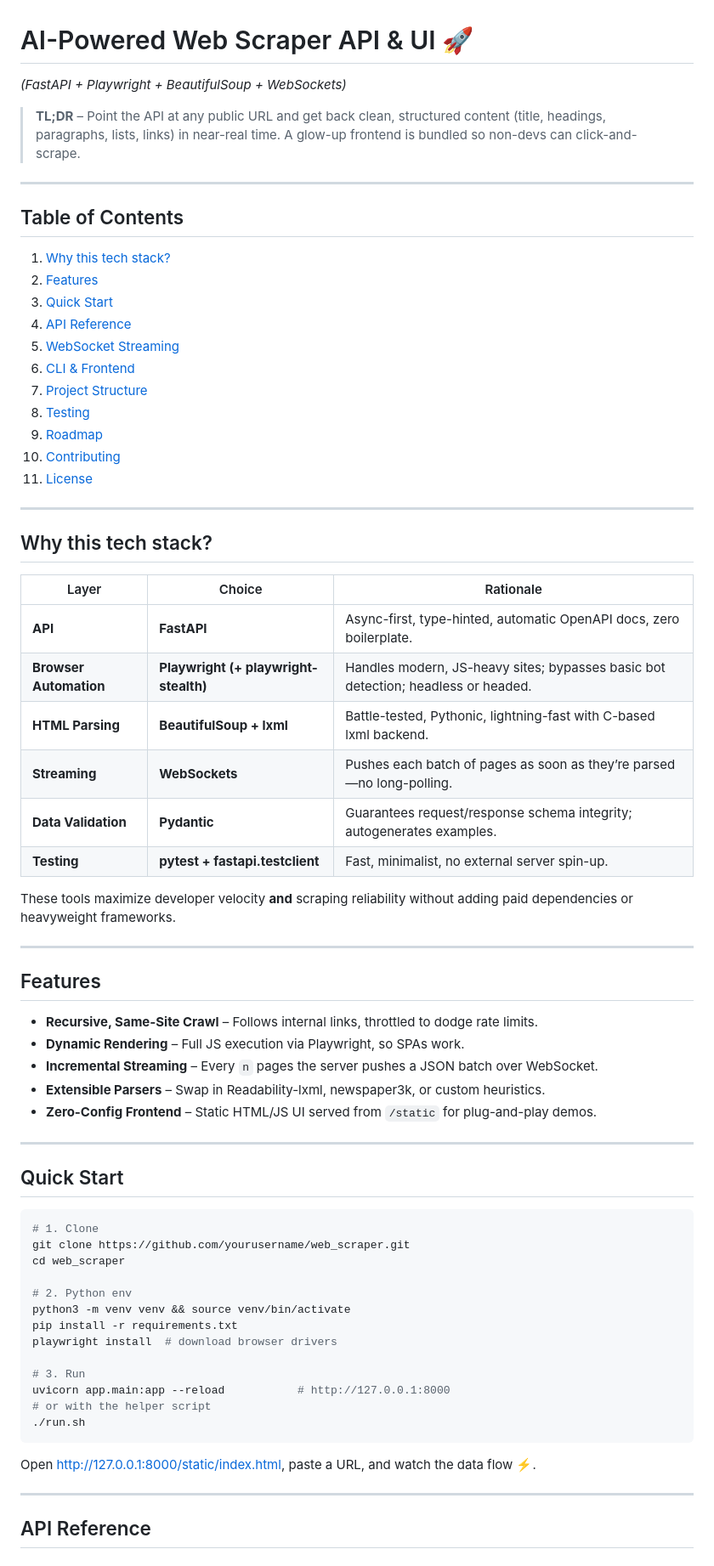
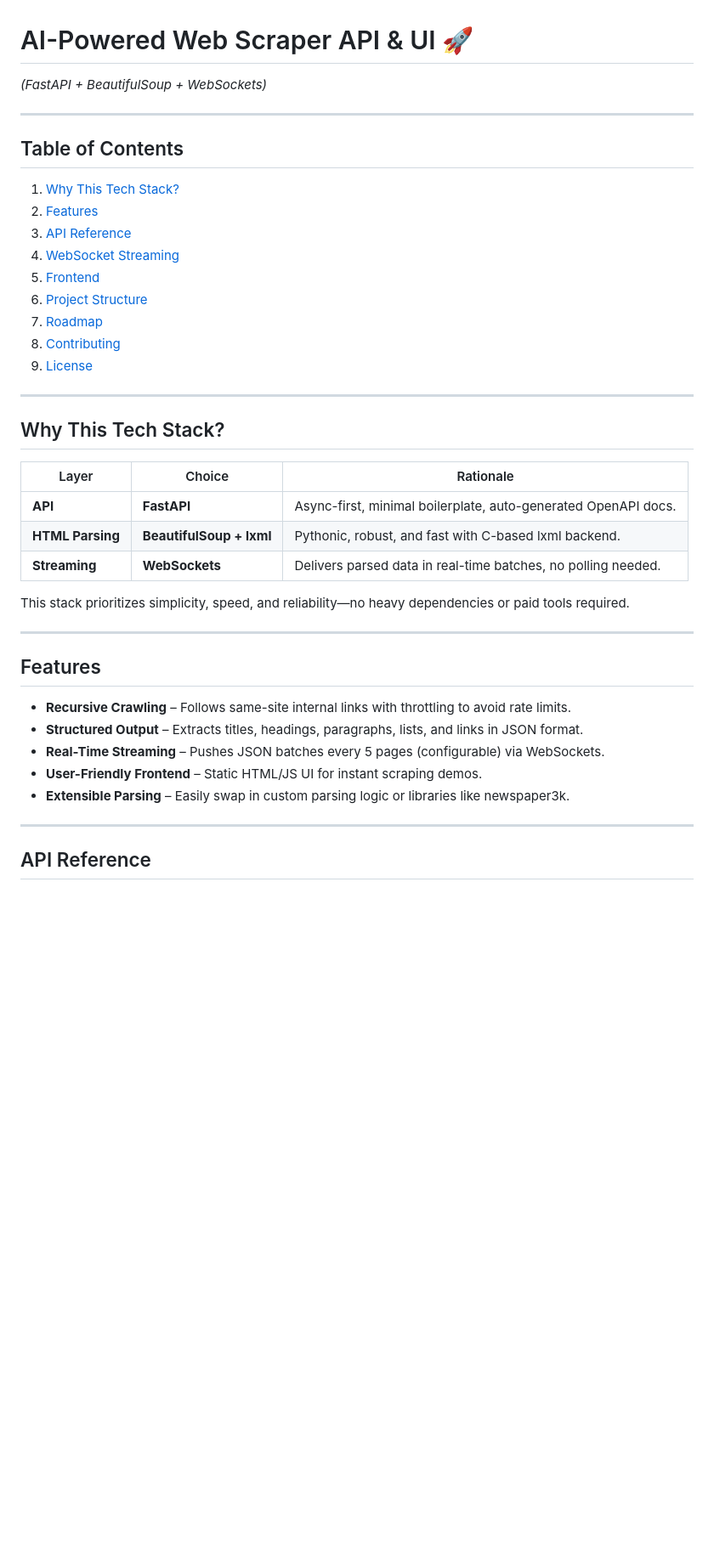
Before and after one commit to vaisu-bhut/Project-Information, a Markdown page: README.md, the part around one of its changes. Shown at 85% size. GitHub-like rendering; blank space fills up the shorter version.

````diff
--- a/README.md
+++ b/README.md
@@ -1,65 +1,38 @@
 # AI-Powered Web Scraper API & UI 🚀
-*(FastAPI + Playwright + BeautifulSoup + WebSockets)*
-
-> **TL;DR** – Point the API at any public URL and get back clean, structured content (title, headings, paragraphs, lists, links) in near-real time. A glow-up frontend is bundled so non-devs can click-and-scrape.
+*(FastAPI + BeautifulSoup + WebSockets)*
 
 ---
 
 ## Table of Contents
-1. [Why this tech stack?](#why-this-tech-stack)
+1. [Why This Tech Stack?](#why-this-tech-stack)
 2. [Features](#features)
-3. [Quick Start](#quick-start)
-4. [API Reference](#api-reference)
-5. [WebSocket Streaming](#websocket-streaming)
-6. [CLI & Frontend](#cli--frontend)
-7. [Project Structure](#project-structure)
-8. [Testing](#testing)
-9. [Roadmap](#roadmap)
-10. [Contributing](#contributing)
-11. [License](#license)
+3. [API Reference](#api-reference)
+4. [WebSocket Streaming](#websocket-streaming)
+5. [Frontend](#frontend)
+6. [Project Structure](#project-structure)
+7. [Roadmap](#roadmap)
+8. [Contributing](#contributing)
+9. [License](#license)
 
 ---
 
-## Why this tech stack?
+## Why This Tech Stack?
 | Layer | Choice | Rationale |
 |-------|--------|-----------|
-| **API** | **FastAPI** | Async-first, type-hinted, automatic OpenAPI docs, zero boilerplate. |
-| **Browser Automation** | **Playwright (+ playwright-stealth)** | Handles modern, JS-heavy sites; bypasses basic bot detection; headless or headed. |
-| **HTML Parsing** | **BeautifulSoup + lxml** | Battle-tested, Pythonic, lightning-fast with C-based lxml backend. |
-| **Streaming** | **WebSockets** | Pushes each batch of pages as soon as they’re parsed—no long-polling. |
-| **Data Validation** | **Pydantic** | Guarantees request/response schema integrity; autogenerates examples. |
-| **Testing** | **pytest + fastapi.testclient** | Fast, minimalist, no external server spin-up. |
+| **API** | **FastAPI** | Async-first, minimal boilerplate, auto-generated OpenAPI docs. |
+| **HTML Parsing** | **BeautifulSoup + lxml** | Pythonic, robust, and fast with C-based lxml backend. |
+| **Streaming** | **WebSockets** | Delivers parsed data in real-time batches, no polling needed. |
 
-These tools maximize developer velocity **and** scraping reliability without adding paid dependencies or heavyweight frameworks.
+This stack prioritizes simplicity, speed, and reliability—no heavy dependencies or paid tools required.
 
 ---
 
 ## Features
-- **Recursive, Same-Site Crawl** – Follows internal links, throttled to dodge rate limits.
-- **Dynamic Rendering** – Full JS execution via Playwright, so SPAs work.
-- **Incremental Streaming** – Every `n` pages the server pushes a JSON batch over WebSocket.
-- **Extensible Parsers** – Swap in Readability-lxml, newspaper3k, or custom heuristics.
-- **Zero-Config Frontend** – Static HTML/JS UI served from `/static` for plug-and-play demos.
-
----
-
-## Quick Start
-```bash
-# 1. Clone
-git clone https://github.com/yourusername/web_scraper.git
-cd web_scraper
-
-# 2. Python env
-python3 -m venv venv && source venv/bin/activate
-pip install -r requirements.txt
-playwright install  # download browser drivers
-
-# 3. Run
-uvicorn app.main:app --reload           # http://127.0.0.1:8000
-# or with the helper script
-./run.sh
-```
-Open <http://127.0.0.1:8000/static/index.html>, paste a URL, and watch the data flow ⚡.
+- **Recursive Crawling** – Follows same-site internal links with throttling to avoid rate limits.
+- **Structured Output** – Extracts titles, headings, paragraphs, lists, and links in JSON format.
+- **Real-Time Streaming** – Pushes JSON batches every 5 pages (configurable) via WebSockets.
+- **User-Friendly Frontend** – Static HTML/JS UI for instant scraping demos.
+- **Extensible Parsing** – Easily swap in custom parsing logic or libraries like newspaper3k.
 
 ---
 
````
Also changed, not shown: other parts of README.md (+30 -39 lines).
